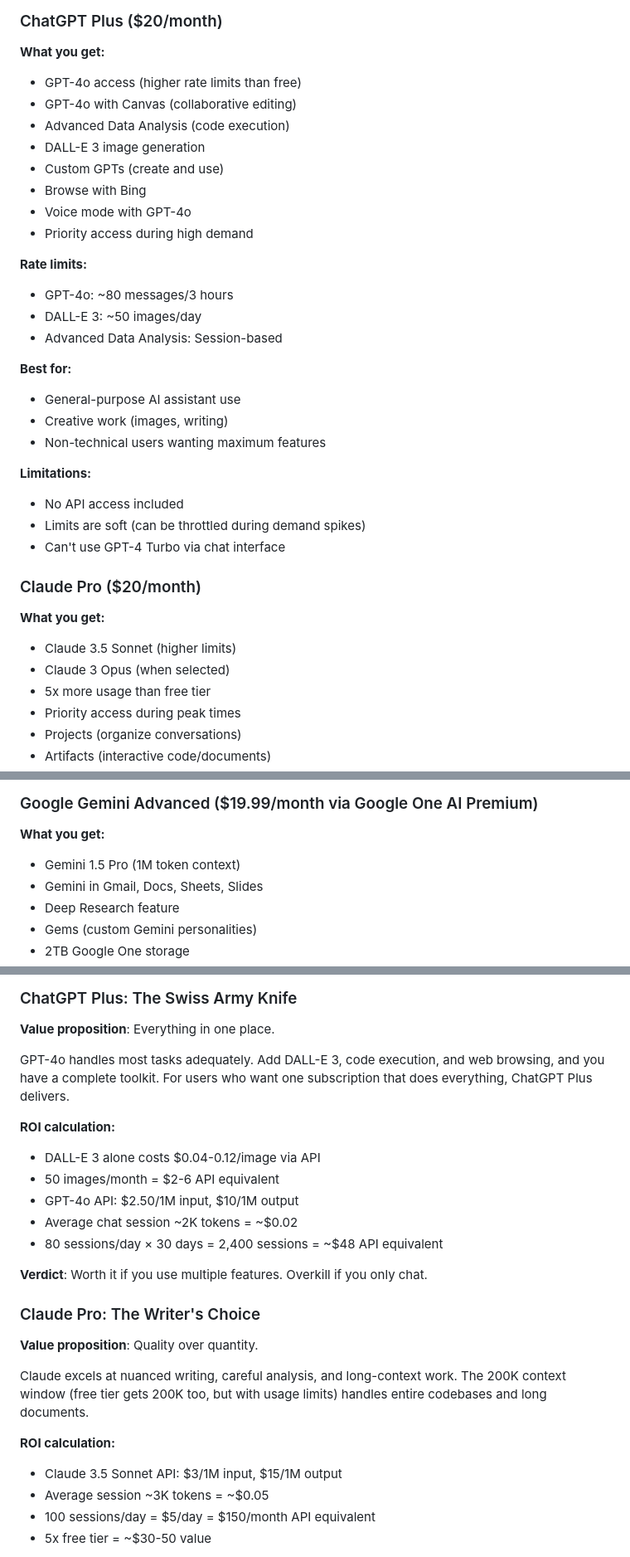
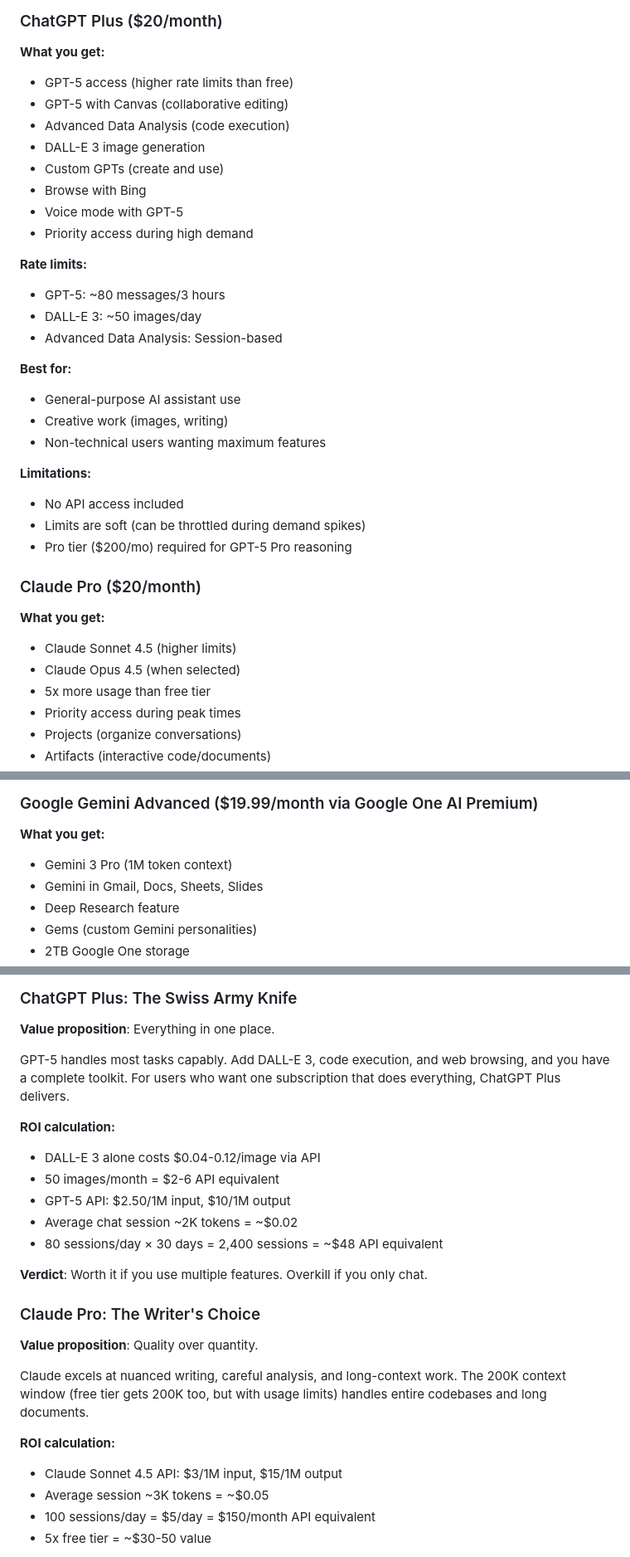
Before and after one commit to vexy-books/llm, a Markdown page: src_docs/md/ch13-subscription-showdown.md, 3 parts joined by grey strips. Shown at 83% size. Rendered like a GitHub page.

```diff
--- a/src_docs/md/ch13-subscription-showdown.md
+++ b/src_docs/md/ch13-subscription-showdown.md
@@ -32,17 +32,17 @@ Most people pick based on brand familiarity or feature lists they'll never use.
 ### ChatGPT Plus ($20/month)
 
 **What you get:**
-- GPT-4o access (higher rate limits than free)
-- GPT-4o with Canvas (collaborative editing)
+- GPT-5 access (higher rate limits than free)
+- GPT-5 with Canvas (collaborative editing)
 - Advanced Data Analysis (code execution)
 - DALL-E 3 image generation
 - Custom GPTs (create and use)
 - Browse with Bing
-- Voice mode with GPT-4o
+- Voice mode with GPT-5
 - Priority access during high demand
 
 **Rate limits:**
-- GPT-4o: ~80 messages/3 hours
+- GPT-5: ~80 messages/3 hours
 - DALL-E 3: ~50 images/day
 - Advanced Data Analysis: Session-based
 
@@ -54,13 +54,13 @@ Most people pick based on brand familiarity or feature lists they'll never use.
 **Limitations:**
 - No API access included
 - Limits are soft (can be throttled during demand spikes)
-- Can't use GPT-4 Turbo via chat interface
+- Pro tier ($200/mo) required for GPT-5 Pro reasoning
 
 ### Claude Pro ($20/month)
 
 **What you get:**
-- Claude 3.5 Sonnet (higher limits)
-- Claude 3 Opus (when selected)
+- Claude Sonnet 4.5 (higher limits)
+- Claude Opus 4.5 (when selected)
 - 5x more usage than free tier
 - Priority access during peak times
 - Projects (organize conversations)
@@ -86,7 +86,7 @@ Most people pick based on brand familiarity or feature lists they'll never use.
 ### Google Gemini Advanced ($19.99/month via Google One AI Premium)
 
 **What you get:**
-- Gemini 1.5 Pro (1M token context)
+- Gemini 3 Pro (1M token context)
 - Gemini in Gmail, Docs, Sheets, Slides
 - Deep Research feature
 - Gems (custom Gemini personalities)
@@ -129,12 +129,12 @@ Most people pick based on brand familiarity or feature lists they'll never use.
 
 **Value proposition**: Everything in one place.
 
-GPT-4o handles most tasks adequately. Add DALL-E 3, code execution, and web browsing, and you have a complete toolkit. For users who want one subscription that does everything, ChatGPT Plus delivers.
+GPT-5 handles most tasks capably. Add DALL-E 3, code execution, and web browsing, and you have a complete toolkit. For users who want one subscription that does everything, ChatGPT Plus delivers.
 
 **ROI calculation:**
 - DALL-E 3 alone costs $0.04-0.12/image via API
 - 50 images/month = $2-6 API equivalent
-- GPT-4o API: $2.50/1M input, $10/1M output
+- GPT-5 API: $2.50/1M input, $10/1M output
 - Average chat session ~2K tokens = ~$0.02
 - 80 sessions/day × 30 days = 2,400 sessions = ~$48 API equivalent
 
@@ -147,7 +147,7 @@ GPT-4o handles most tasks adequately. Add DALL-E 3, code execution, and web brow
 Claude excels at nuanced writing, careful analysis, and long-context work. The 200K context window (free tier gets 200K too, but with usage limits) handles entire codebases and long documents.
 
 **ROI calculation:**
-- Claude 3.5 Sonnet API: $3/1M input, $15/1M output
+- Claude Sonnet 4.5 API: $3/1M input, $15/1M output
 - Average session ~3K tokens = ~$0.05
 - 100 sessions/day = $5/day = $150/month API equivalent
 - 5x free tier = ~$30-50 value
```
Also changed, not shown: other parts of src_docs/md/ch13-subscription-showdown.md (+11 -11 lines).
